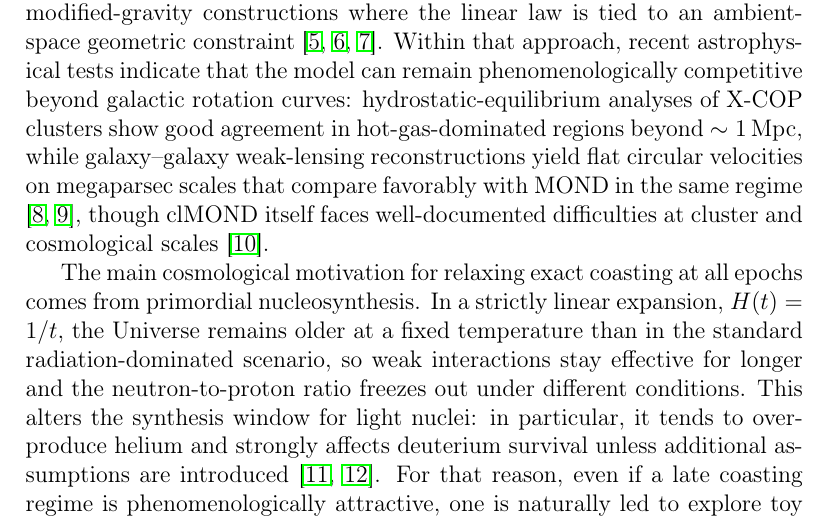
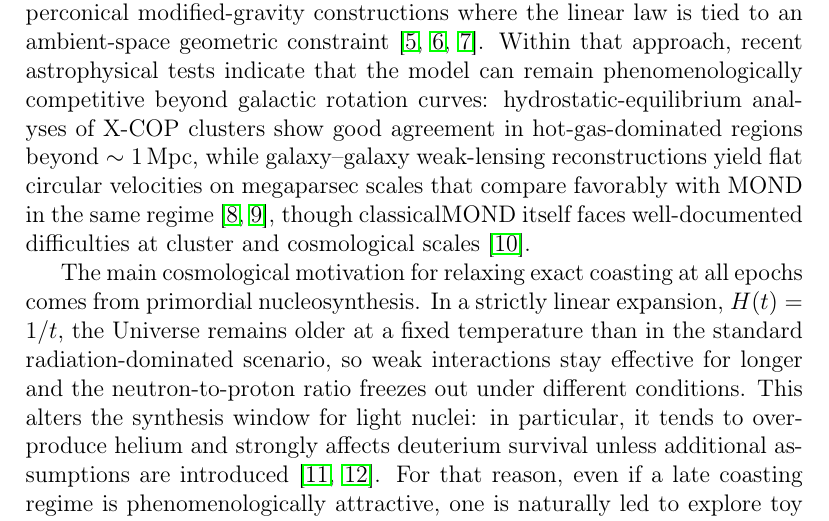
Before and after one commit to robertmonjo/hippopede, a LaTeX paper (main-hippopede.tex): part of page 2 of 27, cut so that both start at the same text. Compiled offline with pdfLaTeX.

Commit message:
Update on Overleaf.

```diff
--- a/main-hippopede.tex
+++ b/main-hippopede.tex
@@ -45,7 +45,7 @@ hippopede \sep cosmological toy model \sep null quadratic embedding \sep coastin
 
 Model-dependent probes such as BAO and CMB fits, and more direct determinations based on cosmic chronometers (CC) and Type Ia supernovae (SNe Ia), do not always favour the same late-time expansion history. This discrepancy is visible both in the local Hubble tension and in the broader discussion of how background expansion should be inferred from intrinsic versus projection-dependent observables. In hyperconical approaches this distinction is especially relevant, because an apparently accelerated phenomenology can arise from the projection map even when the underlying ambient-space expansion remains asymptotically linear \cite{monjo2018projected, monjo2023hubble}.
 
-A natural starting point for the present work is the long-standing interest in coasting cosmologies, namely models for which the late-time scale factor behaves approximately as $a(t)\propto t$. Such scenarios were studied early on by John et al. \cite{john2000coasting, John2019} as viable alternatives to standard decelerating or accelerated backgrounds, and more recently they have reappeared in hyperconical modified-gravity constructions where the linear law is tied to an ambient-space geometric constraint \cite{monjo2017hyperconical, Monjo_2024, Monjo_2025}. Within that approach, recent astrophysical tests indicate that the model can remain phenomenologically competitive beyond galactic rotation curves: hydrostatic-equilibrium analyses of X-COP clusters show good agreement in hot-gas-dominated regions beyond $\sim1\,\mathrm{Mpc}$, while galaxy--galaxy weak-lensing reconstructions yield flat circular velocities on megaparsec scales that compare favorably with MOND in the same regime \cite{monjo2025clusters, monjo2025lensing}, though clMOND itself faces well-documented difficulties at cluster and cosmological scales \cite{oikonomou2026mond}.
+A natural starting point for the present work is the long-standing interest in coasting cosmologies, namely models for which the late-time scale factor behaves approximately as $a(t)\propto t$. Such scenarios were studied early on by John et al. \cite{john2000coasting, John2019} as viable alternatives to standard decelerating or accelerated backgrounds, and more recently they have reappeared in hyperconical modified-gravity constructions where the linear law is tied to an ambient-space geometric constraint \cite{monjo2017hyperconical, Monjo_2024, Monjo_2025}. Within that approach, recent astrophysical tests indicate that the model can remain phenomenologically competitive beyond galactic rotation curves: hydrostatic-equilibrium analyses of X-COP clusters show good agreement in hot-gas-dominated regions beyond $\sim1\,\mathrm{Mpc}$, while galaxy--galaxy weak-lensing reconstructions yield flat circular velocities on megaparsec scales that compare favorably with MOND in the same regime \cite{monjo2025clusters, monjo2025lensing}, though classicalMOND itself faces well-documented difficulties at cluster and cosmological scales \cite{oikonomou2026mond}.
 
 The main cosmological motivation for relaxing exact coasting at all epochs comes from primordial nucleosynthesis. In a strictly linear expansion, $H(t)=1/t$, the Universe remains older at a fixed temperature than in the standard radiation-dominated scenario, so weak interactions stay effective for longer and the neutron-to-proton ratio freezes out under different conditions. This alters the synthesis window for light nuclei: in particular, it tends to overproduce helium and strongly affects deuterium survival unless additional assumptions are introduced \cite{sethi1999coasting, dev2002coasting}. For that reason, even if a late coasting regime is phenomenologically attractive, one is naturally led to explore toy geometries in which the large-$t$ behaviour remains asymptotically linear while the early-time acceleration differs from zero. The hippopede universe proposed below is meant precisely in that spirit: it is not offered as a realistic cosmology, but as a controllable biaxial toy model interpolating between a regular quartic geometry and a hyperconical-like late regime.
 
```
